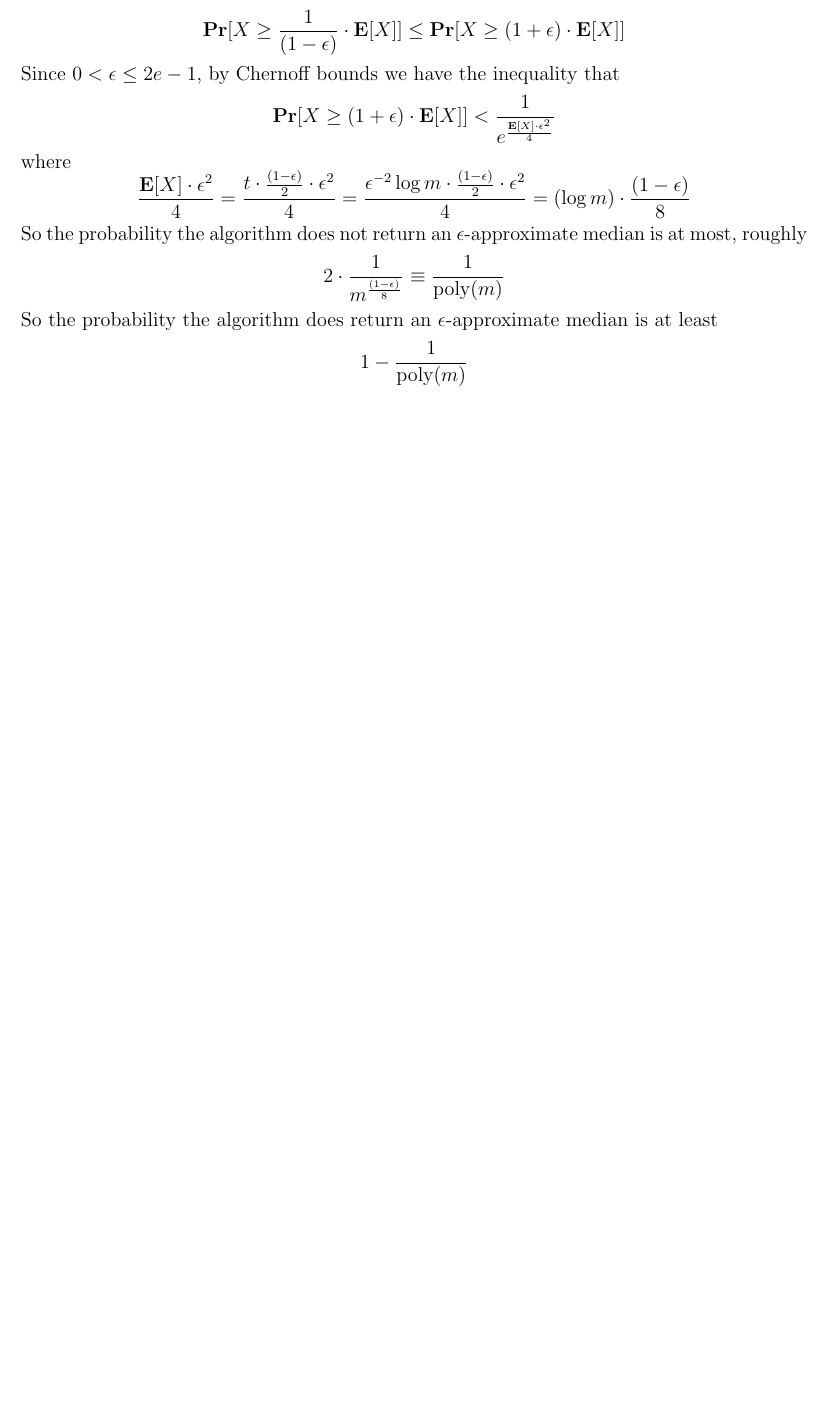
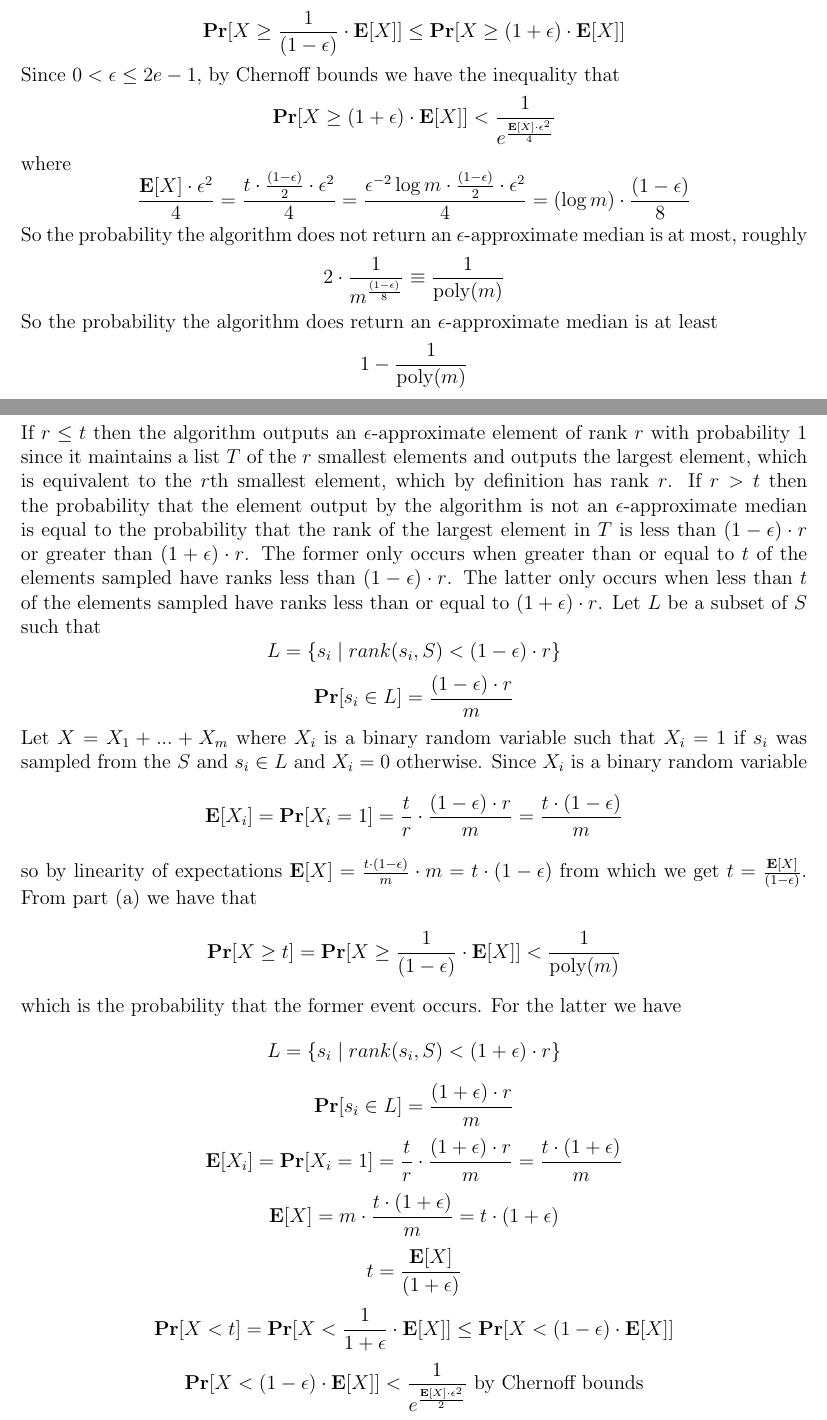
Before and after one commit to rohanshah/algorithms-latex, a LaTeX problem sheet (hw1.tex): part of page 4 of 4 before the commit and two parts of pages 5 and 6 of 9 after it, the two joined at a grey line, cut so that both start at the same text, the shorter picture padded with empty space. Compiled offline with pdfLaTeX.

Commit message:
problem 4b

```diff
--- a/hw1.tex
+++ b/hw1.tex
@@ -177,3 +179,43 @@ $$2\cdot \frac{1}{m^{\frac{(1-\epsilon)}{8}}} \equiv \frac{1}{\text{poly}(m)}$$
 So the probability the algorithm does return an $\epsilon$-approximate
 median is at least
 $$1 - \frac{1}{\text{poly}(m)}$$
+
+\newpage
+\section*{Problem 4b.}
+If $r \le t$ then the algorithm outputs an $\epsilon$-approximate element of
+rank $r$ with probability $1$ since it maintains a list $T$ of the $r$ smallest
+elements and outputs the largest element, which is equivalent to the
+$r$th smallest element, which by definition has rank $r$. If $r > t$ then the
+probability that the element output by the algorithm is not an
+$\epsilon$-approximate median is equal to the probability that the rank of
+the largest element in $T$ is less than $(1-\epsilon)\cdot r$ or greater than
+$(1+\epsilon)\cdot r$. The former only occurs when greater than or equal to
+$t$ of the elements sampled have ranks less than $(1-\epsilon)\cdot r$. The
+latter only occurs when less than $t$ of the elements sampled have ranks less
+than or equal to $(1+\epsilon)\cdot r$. Let $L$ be a subset of $S$ such that
+$$L = \{s_i \mid rank(s_i, S) < (1-\epsilon)\cdot r\}$$
+$$\textbf{Pr}[s_i \in L] = \frac{(1-\epsilon)\cdot r}{m}$$
+Let $X = X_1 + ... + X_m$ where $X_i$ is a binary random variable such
+that $X_i = 1$ if $s_i$ was sampled from the $S$ and $s_i \in L$ and
+$X_i = 0$ otherwise. Since $X_i$ is a binary random variable
+$$\textbf{E}[X_i] = \textbf{Pr}[X_i = 1] = \frac{t}{r}\cdot
+\frac{(1-\epsilon)\cdot r}{m} = \frac{t\cdot (1-\epsilon)}{m}$$
+so by linearity of expectations $\textbf{E}[X] =
+\frac{t\cdot (1-\epsilon)}{m}\cdot m = t\cdot(1-\epsilon)$ from which we get
+$t = \frac{\textbf{E}[X]}{(1-\epsilon)}$. From part (a) we have that
+$$\textbf{Pr}[X \ge t] =
+\textbf{Pr}[X \ge \frac{1}{(1-\epsilon)}\cdot \textbf{E}[X]] <
+\frac{1}{\text{poly}(m)}$$
+which is the probability that the former event occurs. For the latter we have
+$$L = \{s_i \mid rank(s_i, S) < (1+\epsilon)\cdot r\}$$
+$$\textbf{Pr}[s_i \in L] = \frac{(1+\epsilon)\cdot r}{m}$$
+$$\textbf{E}[X_i] = \textbf{Pr}[X_i = 1] = \frac{t}{r}\cdot
+\frac{(1+\epsilon)\cdot r}{m} = \frac{t\cdot(1+\epsilon)}{m}$$
+$$\textbf{E}[X] = m\cdot \frac{t\cdot(1+\epsilon)}{m}= t\cdot (1+\epsilon)$$
+$$t = \frac{\textbf{E}[X]}{(1+\epsilon)}$$
+$$\textbf{Pr}[X < t] =
+\textbf{Pr}[X < \frac{1}{1+\epsilon}\cdot\textbf{E}[X]] \le
+\textbf{Pr}[X < (1-\epsilon)\cdot\textbf{E}[X]]$$
+$$\textbf{Pr}[X < (1-\epsilon)\cdot\textbf{E}[X]] <
+\frac{1}{e^{\frac{\textbf{E}[X]\cdot\epsilon^2}{2}}}
+\text{ by Chernoff bounds}$$
```
Also changed, not shown: hw1.tex (41 more changed lines).
